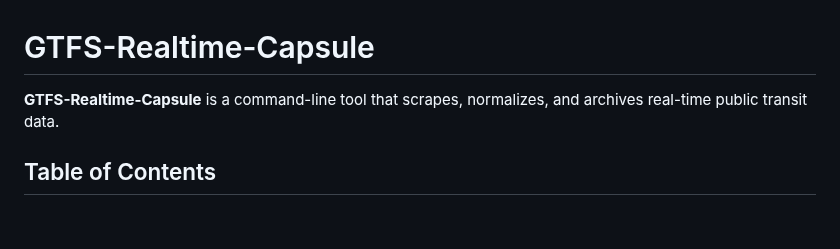
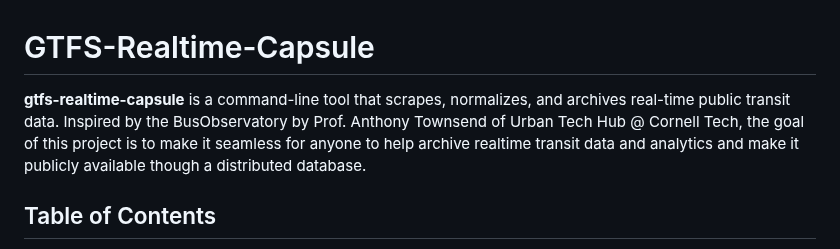
Before and after one commit to tsdataclinic/gtfs-realtime-capsule, a Markdown page: README.md, the part around the change. GitHub-like rendering; blank space fills up the shorter version.

```diff
--- a/README.md
+++ b/README.md
@@ -1,5 +1,5 @@
 # GTFS-Realtime-Capsule
-**GTFS-Realtime-Capsule** is a command-line tool that scrapes, normalizes, and archives real-time public transit data.
+**gtfs-realtime-capsule** is a command-line tool that scrapes, normalizes, and archives real-time public transit data. Inspired by the BusObservatory by Prof. Anthony Townsend of Urban Tech Hub @ Cornell Tech, the goal of this project is to make it seamless for anyone to help archive realtime transit data and analytics and make it publicly available though a distributed database.
 
 ## Table of Contents
 
```
